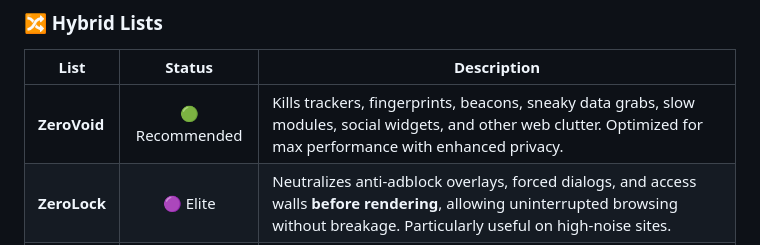
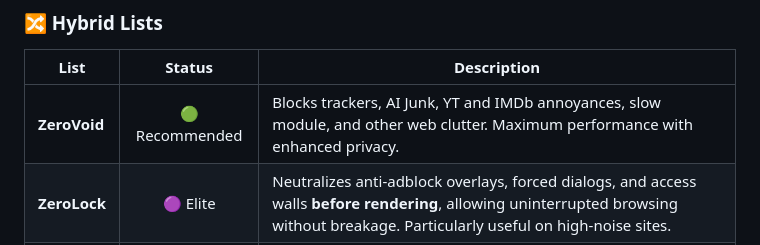
Before and after one commit to rimon3134/Filters, a Markdown page: README.md, the part around the change. GitHub-like rendering.

Commit message:
ZeroVoid Updated...

```diff
--- a/README.md
+++ b/README.md
@@ -56,7 +56,7 @@ The modern web is overloaded — ads, trackers, popups, overlays, telemetry, AI
 
 | List |  Status  | Description |
 |------|:--------:|-------------|
-| **ZeroVoid** | 🟢 Recommended | Kills trackers, fingerprints, beacons, sneaky data grabs, slow modules, social widgets, and other web clutter. Optimized for max performance with enhanced privacy. |
+| **ZeroVoid** | 🟢 Recommended | Blocks trackers, AI Junk, YT and IMDb annoyances, slow module, and other web clutter. Maximum performance with enhanced privacy. |
 | **ZeroLock** | 🟣 Elite | Neutralizes anti-adblock overlays, forced dialogs, and access walls **before rendering**, allowing uninterrupted browsing without breakage. Particularly useful on high-noise sites. |
 | **ZeroAds** | 🔵 Essential | Hybrid cosmetic + network filter list that complements ZeroHosts by removing modern web annoyances such as popups, overlays, forced dialogs, widgets, and slow scripts. Ensures smooth page rendering and faster load times. |
 
```
